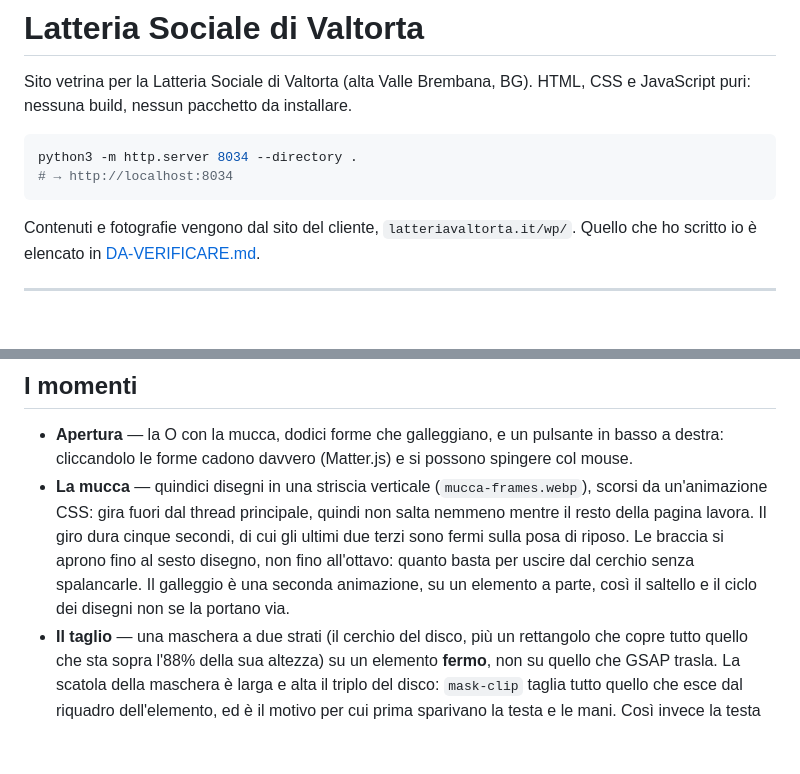
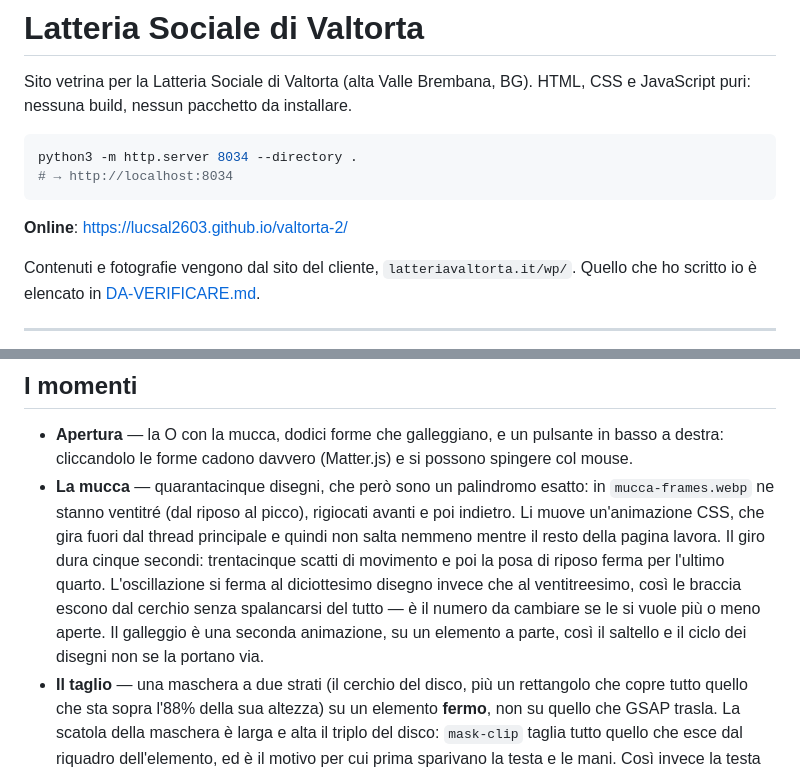
Before and after one commit to lucsal2603/valtorta-2, a Markdown page: README.md, 2 parts joined by grey strips. Rendered like a GitHub page; blank space fills up the shorter version.

Commit message:
Aggiunge l'indirizzo online e descrive il ciclo a quarantacinque disegni
Co-Authored-By: Claude <noreply@anthropic.com>

````diff
--- a/README.md
+++ b/README.md
@@ -7,6 +7,8 @@ HTML, CSS e JavaScript puri: nessuna build, nessun pacchetto da installare.
 python3 -m http.server 8034 --directory .
 # → http://localhost:8034
 ```
+
+**Online**: https://lucsal2603.github.io/valtorta-2/
 
 Contenuti e fotografie vengono dal sito del cliente, `latteriavaltorta.it/wp/`.
 Quello che ho scritto io è elencato in [DA-VERIFICARE.md](DA-VERIFICARE.md).
@@ -62,14 +64,16 @@ Google Fonts, come sull'originale.
 - **Apertura** — la O con la mucca, dodici forme che galleggiano, e un pulsante
   in basso a destra: cliccandolo le forme cadono davvero (Matter.js) e si
   possono spingere col mouse.
-- **La mucca** — quindici disegni in una striscia verticale
-  (`mucca-frames.webp`), scorsi da un'animazione CSS: gira fuori dal thread
-  principale, quindi non salta nemmeno mentre il resto della pagina lavora. Il
-  giro dura cinque secondi, di cui gli ultimi due terzi sono fermi sulla posa di
-  riposo. Le braccia si aprono fino al sesto disegno, non fino all'ottavo:
-  quanto basta per uscire dal cerchio senza spalancarle. Il galleggio è una
-  seconda animazione, su un elemento a parte, così il saltello e il ciclo dei
-  disegni non se la portano via.
+- **La mucca** — quarantacinque disegni, che però sono un palindromo esatto:
+  in `mucca-frames.webp` ne stanno ventitré (dal riposo al picco), rigiocati
+  avanti e poi indietro. Li muove un'animazione CSS, che gira fuori dal thread
+  principale e quindi non salta nemmeno mentre il resto della pagina lavora. Il
+  giro dura cinque secondi: trentacinque scatti di movimento e poi la posa di
+  riposo ferma per l'ultimo quarto. L'oscillazione si ferma al diciottesimo
+  disegno invece che al ventitreesimo, così le braccia escono dal cerchio senza
+  spalancarsi del tutto — è il numero da cambiare se le si vuole più o meno
+  aperte. Il galleggio è una seconda animazione, su un elemento a parte, così il
+  saltello e il ciclo dei disegni non se la portano via.
 - **Il taglio** — una maschera a due strati (il cerchio del disco, più un
   rettangolo che copre tutto quello che sta sopra l'88% della sua altezza) su un
   elemento **fermo**, non su quello che GSAP trasla. La scatola della maschera è
````
